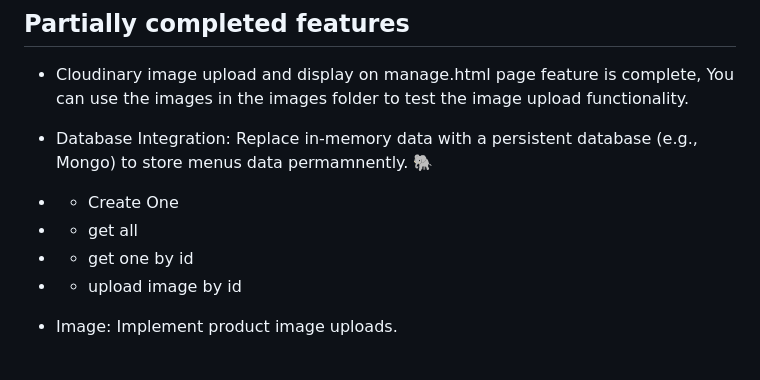
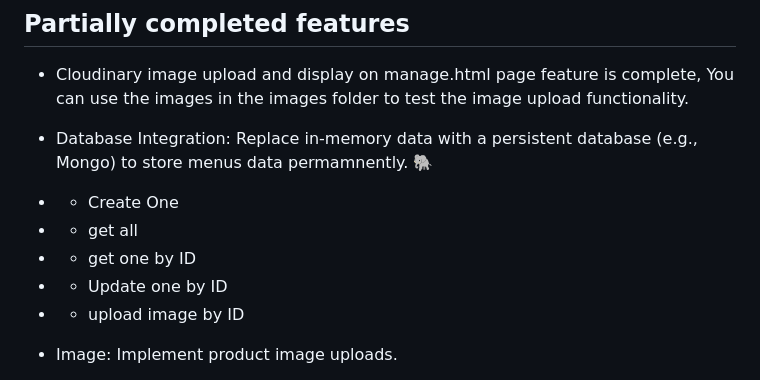
Before and after one commit to annerodrigo106-stack/ecommerce-nodejs-express-project-1, a Markdown page: README.md, the part around the change. Drawn GitHub-style.

```diff
--- a/README.md
+++ b/README.md
@@ -54,8 +54,9 @@ Once that's done open the manage.html (located in: front_end/manage.html) file i
  - Database Integration: Replace in-memory data with a persistent database (e.g., Mongo) to store menus data permamnently. 🐘
  - - Create One
  - - get all
- - - get one by id
- - - upload image by id
+ - - get one by ID
+ - - Update one by ID
+ - - upload image by ID
 
 
  - Image: Implement product image uploads.
```
